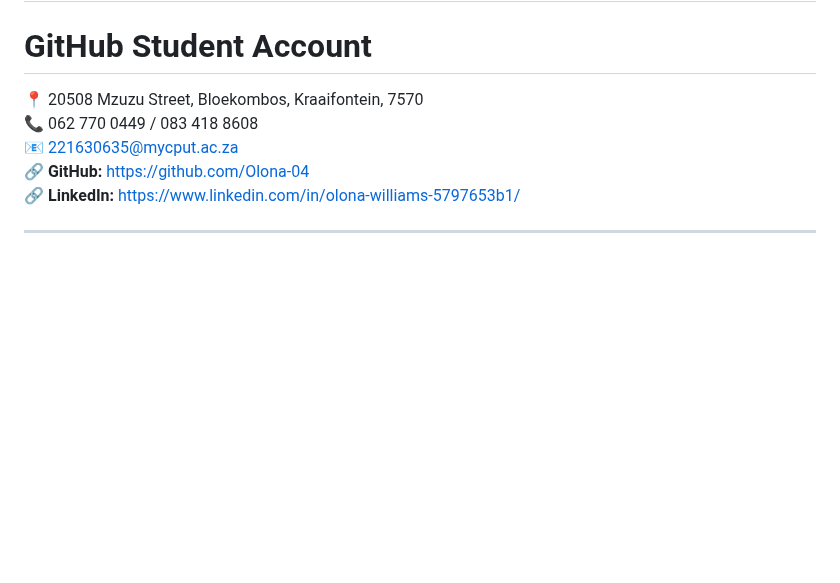
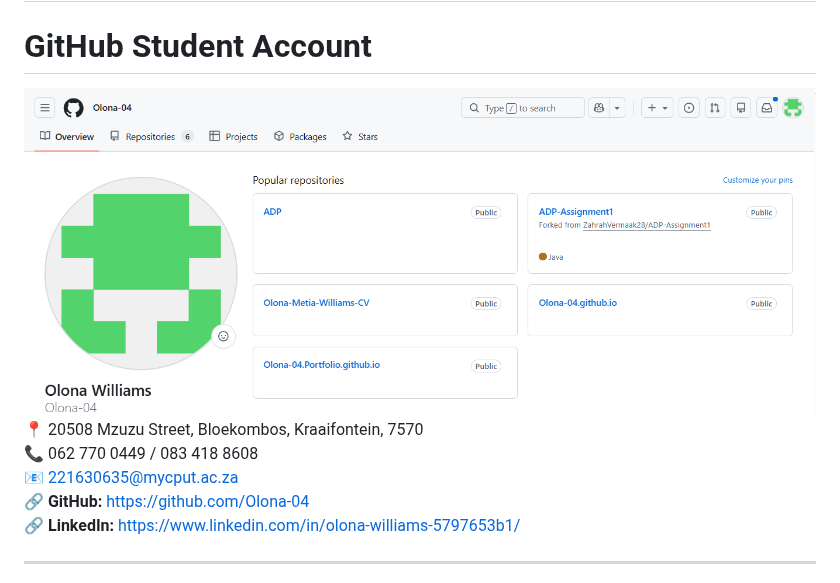
Before and after one commit to Olona-04/Olona-04.Portfolio.github.io, a Markdown page: README.md, the part around the change. GitHub-like rendering; blank space fills up the shorter version.

```diff
--- a/README.md
+++ b/README.md
@@ -1,7 +1,7 @@
 # Digital Portfolio – OLONA METIA WILLIAMS
 
 # GitHub Student Account
-
+![Github Profile](Github%20Profile.png)
 📍 20508 Mzuzu Street, Bloekombos, Kraaifontein, 7570
 📞 062 770 0449 / 083 418 8608
 📧 221630635@mycput.ac.za
```
